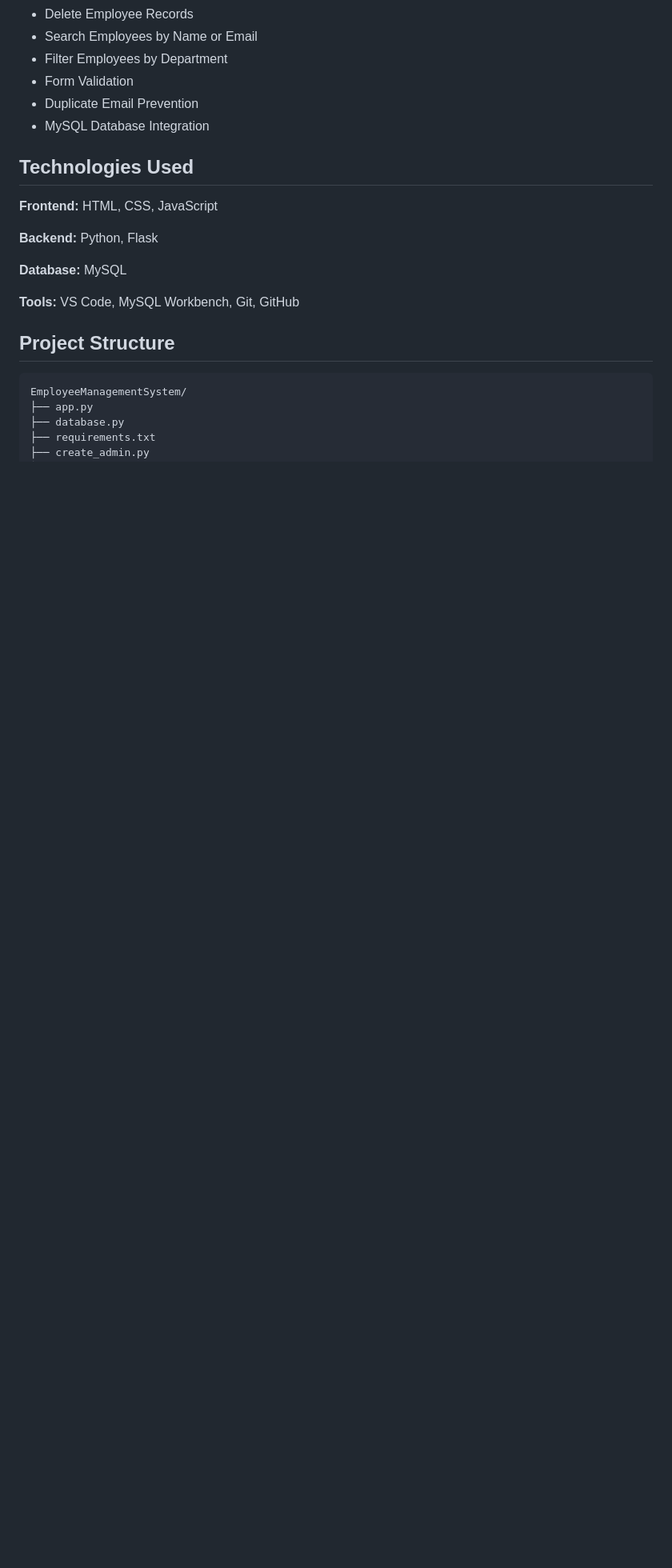
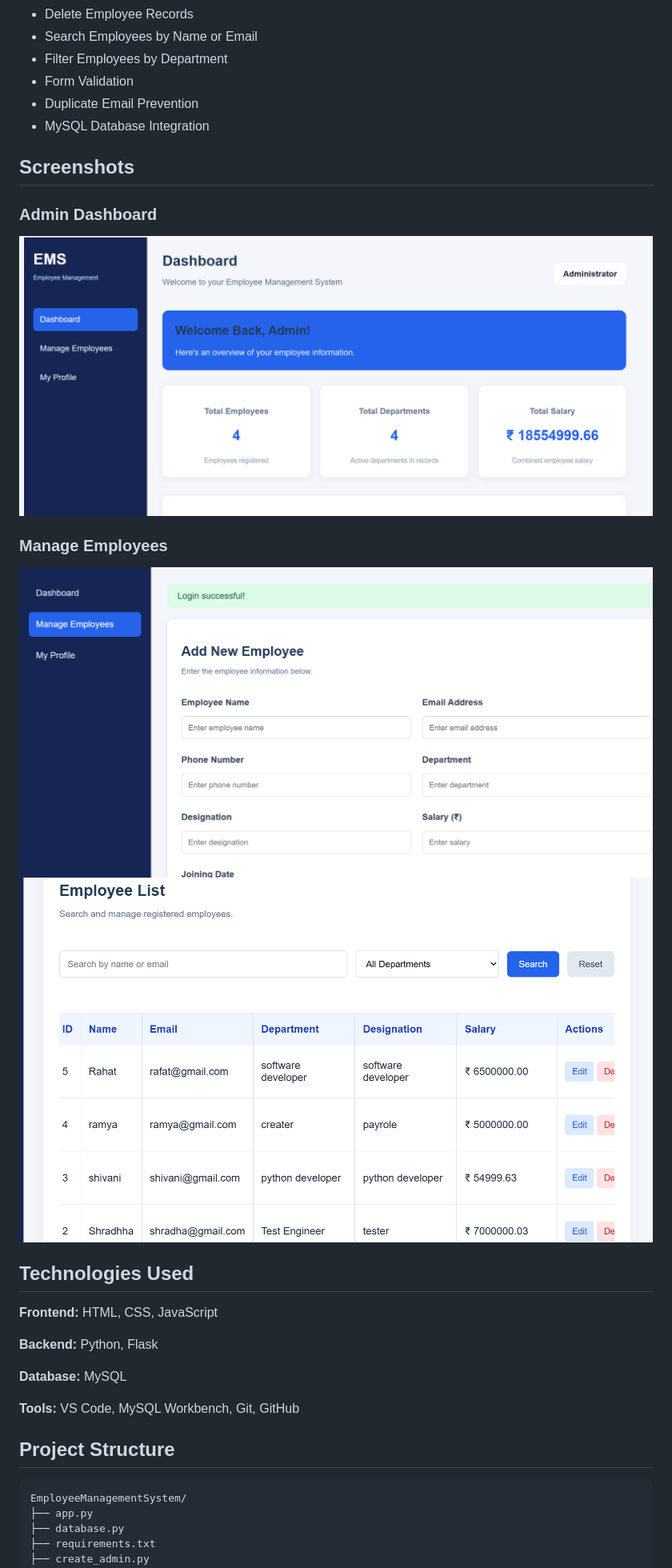
Before and after one commit to Rafat-web/EmployeeManagementSystem, a Markdown page: README.md, the part around the change. Shown at 80% size. Drawn GitHub-style; pictures changed too: screenshots/createEmploye.png (added), screenshots/dashboard.png (added), screenshots/employees.png (added); blank space fills up the shorter version.

Commit message:
Add project screenshots to README

```diff
--- a/README.md
+++ b/README.md
@@ -18,6 +18,15 @@ A web-based Employee Management System developed using Python Flask, MySQL, HTML
 - Form Validation
 - Duplicate Email Prevention
 - MySQL Database Integration
+
+## Screenshots
+
+### Admin Dashboard
+![Dashboard](screenshots/dashboard.png)
+
+### Manage Employees
+![Manage Employees](screenshots/createEmploye.png)
+![Manage Employees](screenshots/employees.png)
 
 ## Technologies Used
 
```
